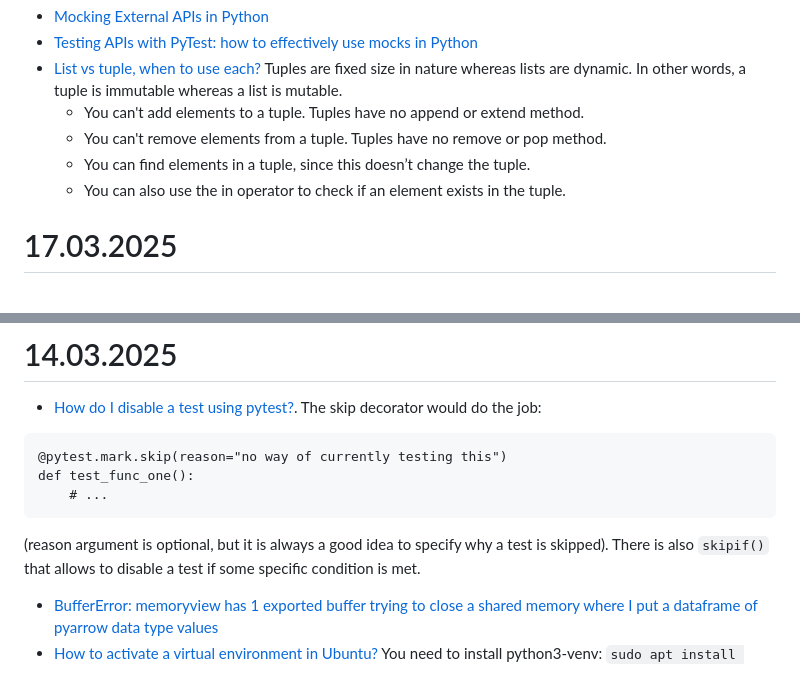
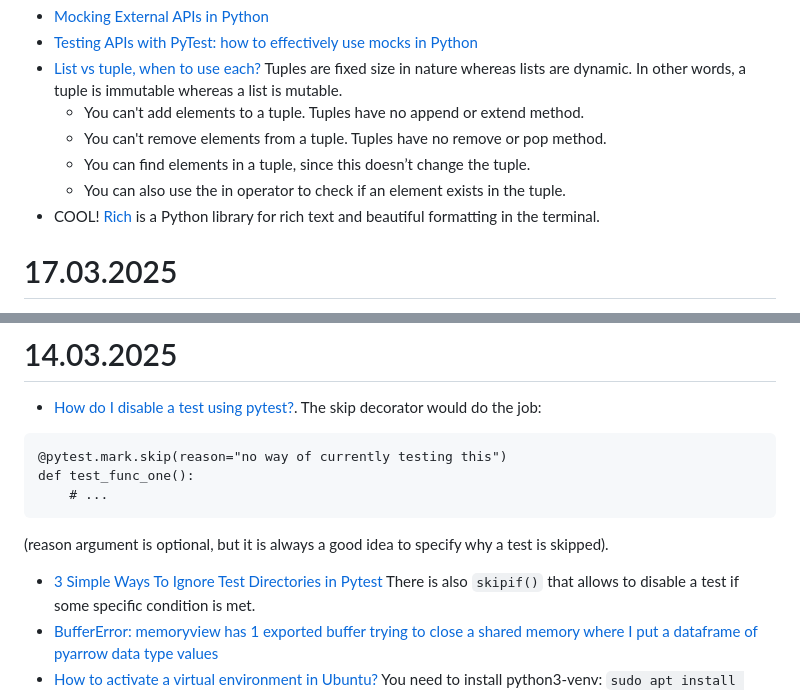
Before and after one commit to iMissile/Self.Writing, a Markdown page: Notes/python_lang.md, 2 parts joined by grey strips. Drawn GitHub-style.

Commit message:
[wip] новые ссылки

````diff
--- a/Notes/python_lang.md
+++ b/Notes/python_lang.md
@@ -370,6 +370,8 @@ Tuples are fixed size in nature whereas lists are dynamic. In other words, a tup
 	- You can't remove elements from a tuple. Tuples have no remove or pop method.
 	- You can find elements in a tuple, since this doesn’t change the tuple.
 	- You can also use the in operator to check if an element exists in the tuple.
+- COOL! [Rich](https://github.com/Textualize/rich) is a Python library for rich text and beautiful formatting in the terminal.
+
 
 # 17.03.2025
 - [pandas: Find the quantile with `quantile()`](https://note.nkmk.me/en/python-pandas-quantile/). А вот в polars какая-то бесконечная засада с квантилями. Дает `null`
@@ -388,6 +390,7 @@ def test_func_one():
     # ...
 ```
 (reason argument is optional, but it is always a good idea to specify why a test is skipped).
+- [3 Simple Ways To Ignore Test Directories in Pytest](https://pytest-with-eric.com/getting-started/pytest-ignore-directory)
 There is also `skipif()` that allows to disable a test if some specific condition is met.
 - [BufferError: memoryview has 1 exported buffer trying to close a shared memory where I put a dataframe of pyarrow data type values](https://stackoverflow.com/questions/76481829/buffererror-memoryview-has-1-exported-buffer-trying-to-close-a-shared-memory-wh)
 - [How to activate a virtual environment in Ubuntu?](https://askubuntu.com/questions/1328392/how-to-activate-a-virtual-environment-in-ubuntu)
````
Also changed, not shown: 2 other files.
